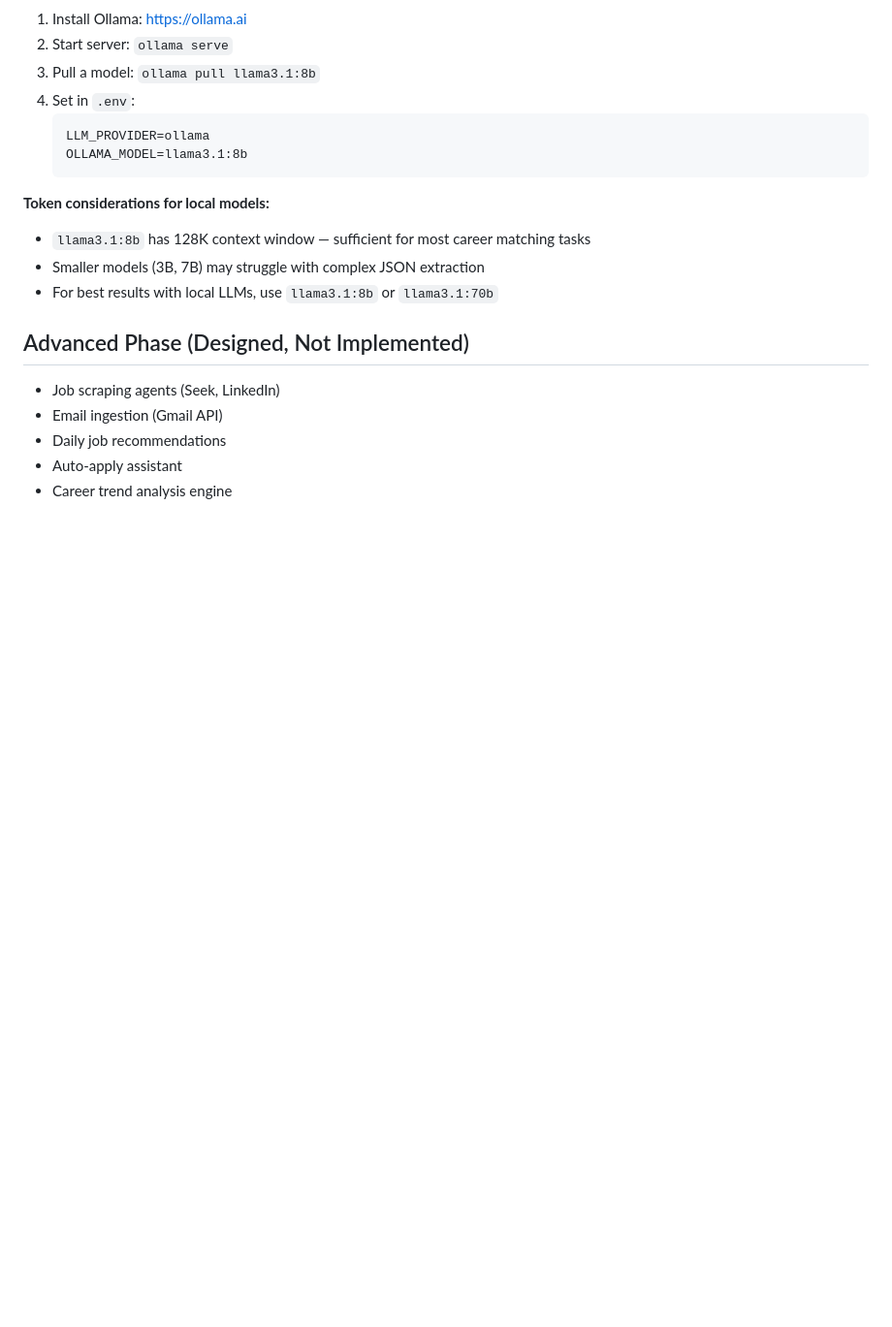
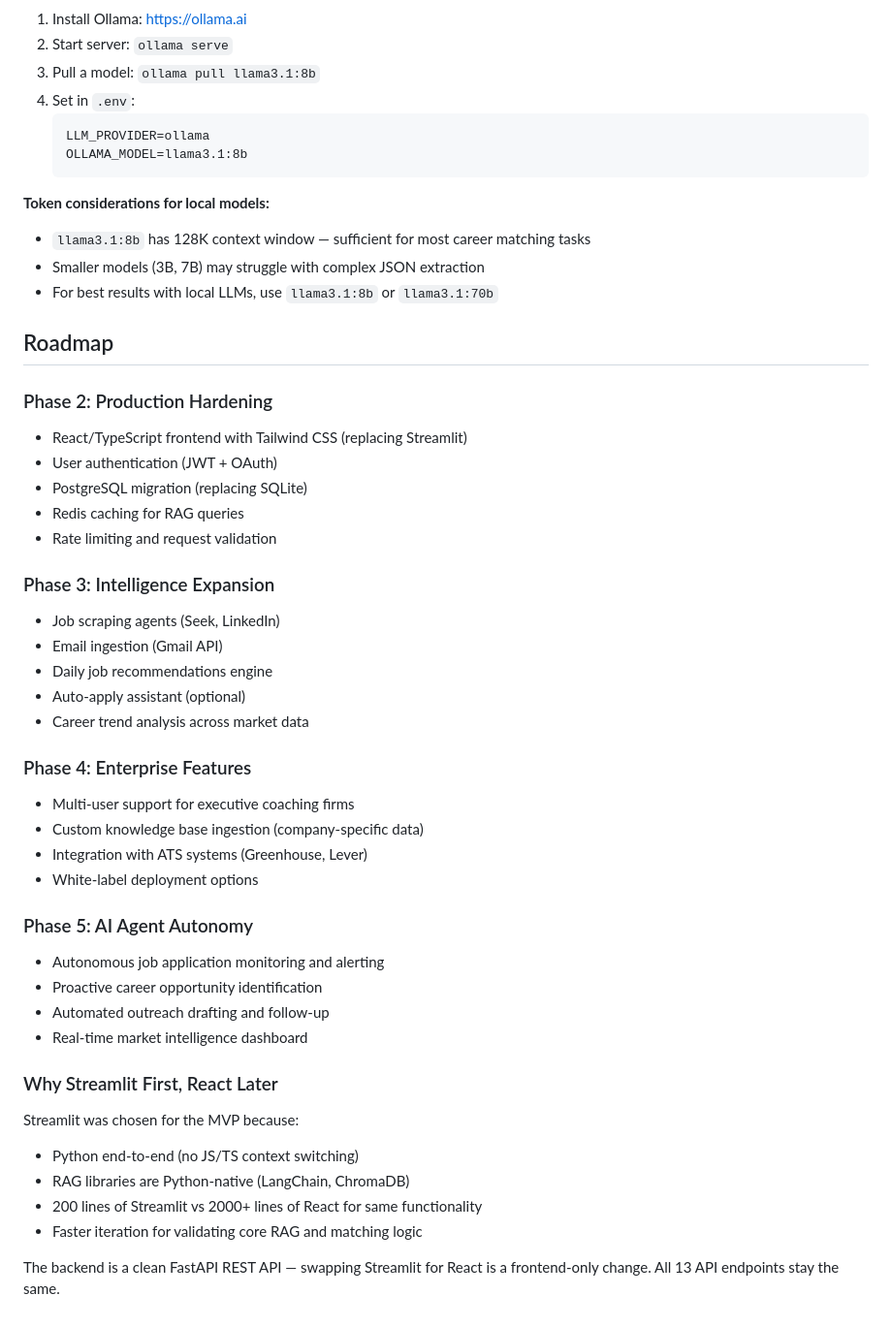
Before and after one commit to Sharma387/AI_Career_Agent_for_Senior_IT_Leaders, a Markdown page: README.md, the part around the change. Shown at 97% size. Drawn GitHub-style; blank space fills up the shorter version.

Commit message:
Add phased roadmap with React frontend in Phase 2

```diff
--- a/README.md
+++ b/README.md
@@ -259,10 +259,44 @@ Environment variables in `.env`:
 - Smaller models (3B, 7B) may struggle with complex JSON extraction
 - For best results with local LLMs, use `llama3.1:8b` or `llama3.1:70b`
 
-## Advanced Phase (Designed, Not Implemented)
+## Roadmap
+
+### Phase 2: Production Hardening
+
+- React/TypeScript frontend with Tailwind CSS (replacing Streamlit)
+- User authentication (JWT + OAuth)
+- PostgreSQL migration (replacing SQLite)
+- Redis caching for RAG queries
+- Rate limiting and request validation
+
+### Phase 3: Intelligence Expansion
 
 - Job scraping agents (Seek, LinkedIn)
 - Email ingestion (Gmail API)
-- Daily job recommendations
-- Auto-apply assistant
-- Career trend analysis engine
+- Daily job recommendations engine
+- Auto-apply assistant (optional)
+- Career trend analysis across market data
+
+### Phase 4: Enterprise Features
+
+- Multi-user support for executive coaching firms
+- Custom knowledge base ingestion (company-specific data)
+- Integration with ATS systems (Greenhouse, Lever)
+- White-label deployment options
+
+### Phase 5: AI Agent Autonomy
+
+- Autonomous job application monitoring and alerting
+- Proactive career opportunity identification
+- Automated outreach drafting and follow-up
+- Real-time market intelligence dashboard
+
+### Why Streamlit First, React Later
+
+Streamlit was chosen for the MVP because:
+- Python end-to-end (no JS/TS context switching)
+- RAG libraries are Python-native (LangChain, ChromaDB)
+- 200 lines of Streamlit vs 2000+ lines of React for same functionality
+- Faster iteration for validating core RAG and matching logic
+
+The backend is a clean FastAPI REST API — swapping Streamlit for React is a frontend-only change. All 13 API endpoints stay the same.
```
